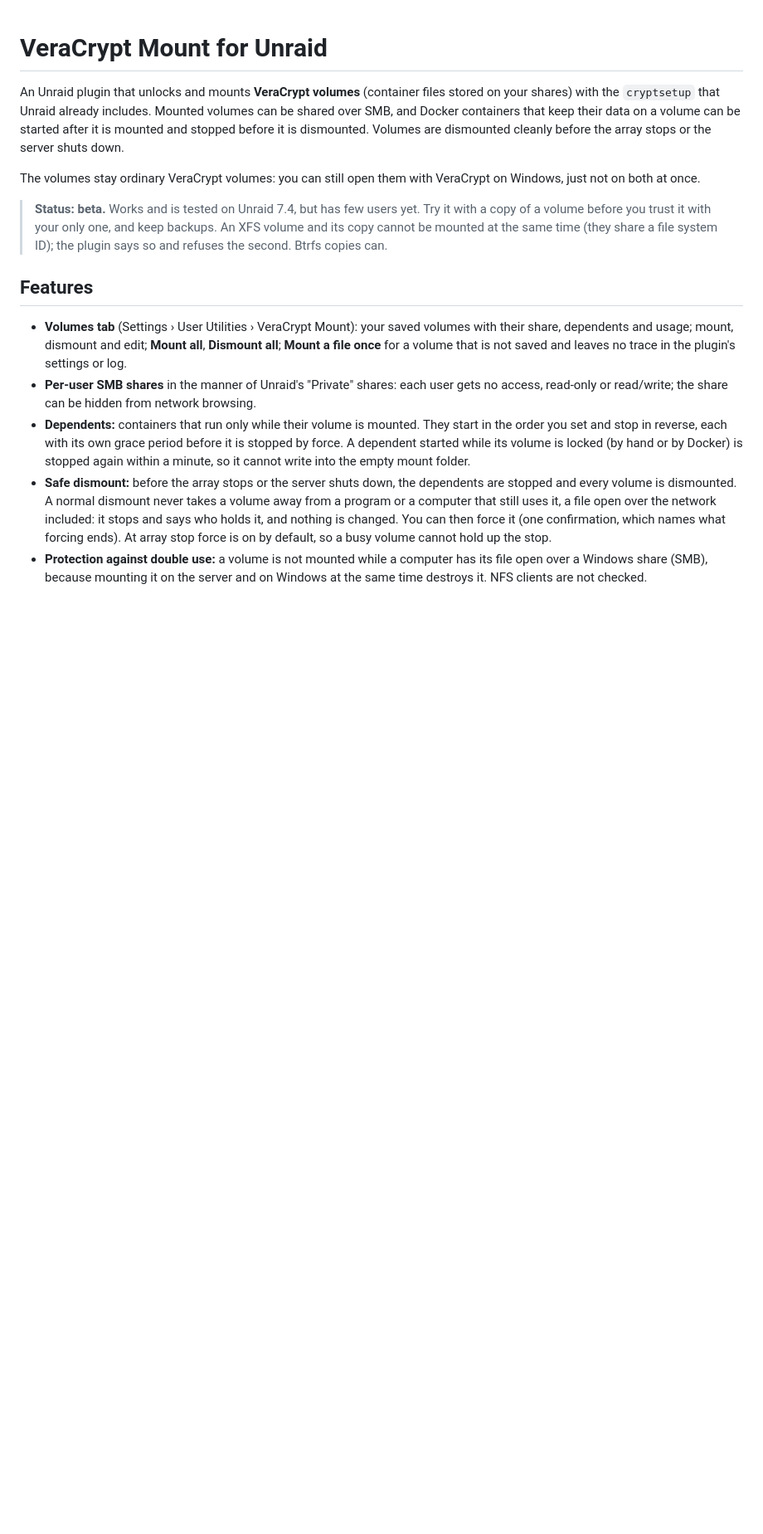
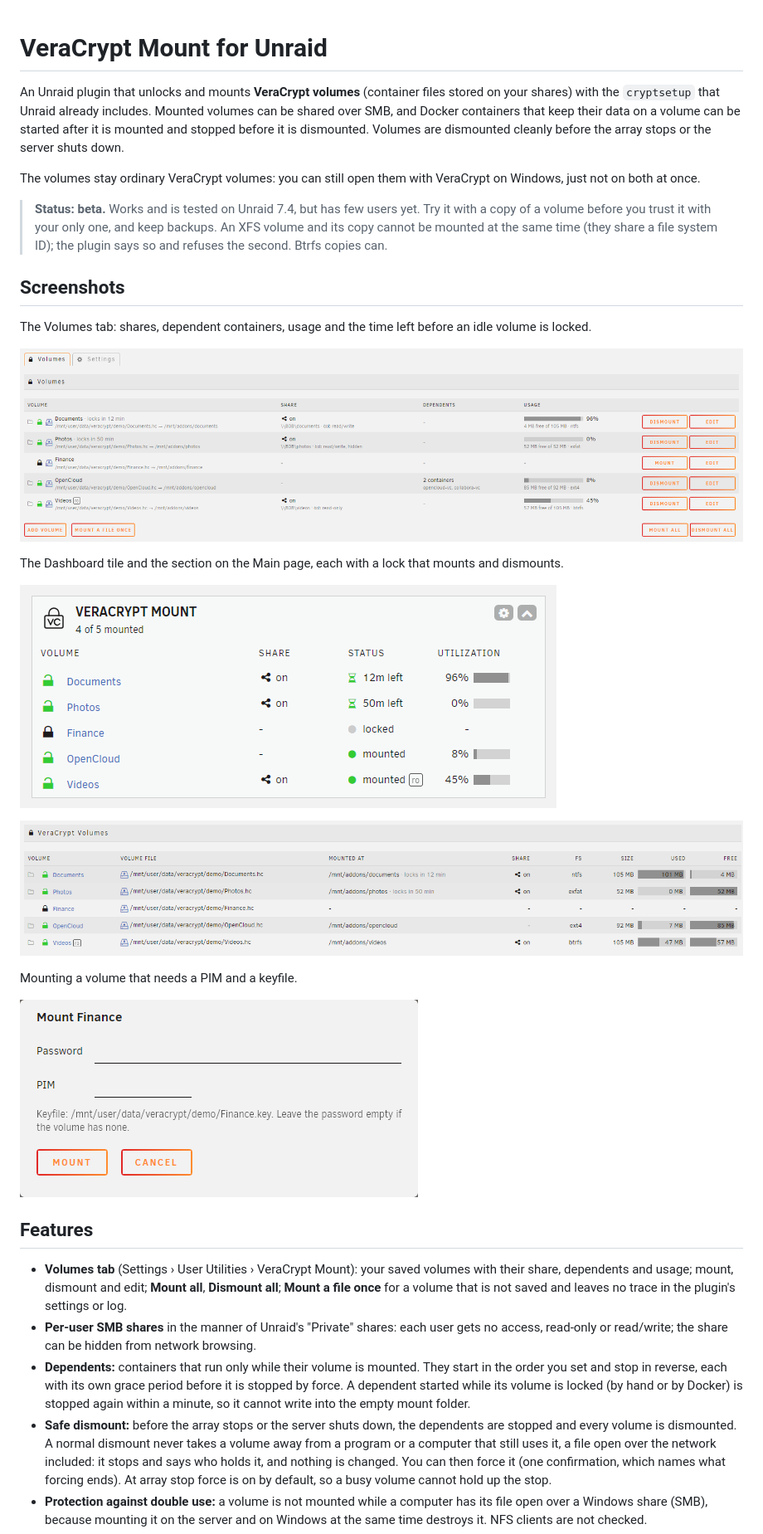
Before and after one commit to bentrop/unraid-veracrypt-mount, a Markdown page: README.md, the part around the change. Shown at 83% size. Drawn GitHub-style; pictures changed too: docs/images/dashboard-tile.png (added), docs/images/main-page.png (added), docs/images/mount-dialog.png (added); blank space fills up the shorter version.

```diff
--- a/README.md
+++ b/README.md
@@ -13,6 +13,24 @@ Windows, just not on both at once.
 > with a copy of a volume before you trust it with your only one, and keep backups. An XFS volume and
 > its copy cannot be mounted at the same time (they share a file system ID); the plugin
 > says so and refuses the second. Btrfs copies can.
+
+## Screenshots
+
+The Volumes tab: shares, dependent containers, usage and the time left before an idle
+volume is locked.
+
+![The Volumes tab](docs/images/volumes-tab.png)
+
+The Dashboard tile and the section on the Main page, each with a lock that mounts and
+dismounts.
+
+![The Dashboard tile](docs/images/dashboard-tile.png)
+
+![The section on the Main page](docs/images/main-page.png)
+
+Mounting a volume that needs a PIM and a keyfile.
+
+![The mount dialog](docs/images/mount-dialog.png)
 
 ## Features
 
```
Also changed, not shown: 6 other files.
